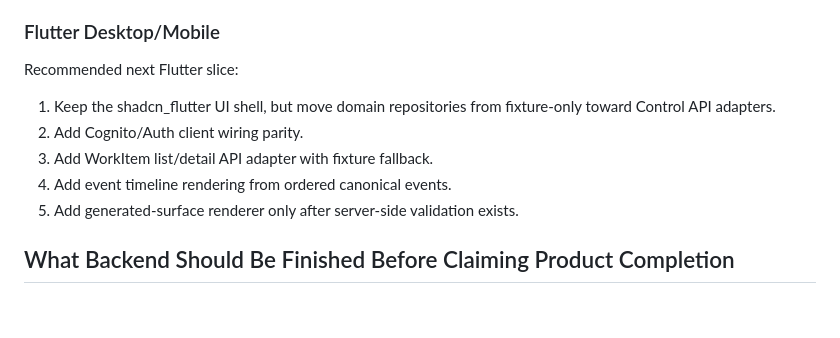
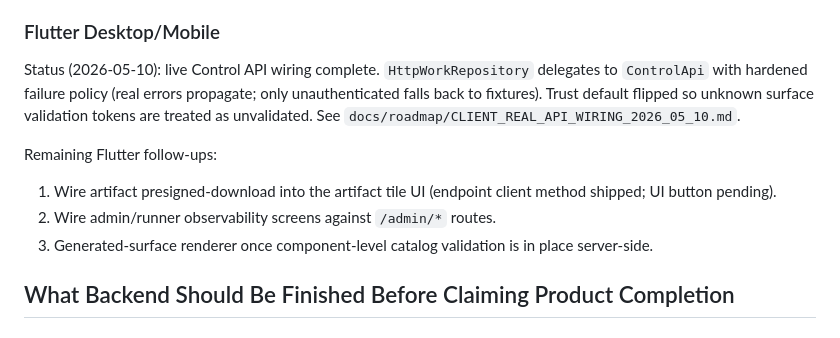
Before and after one commit to Dakota-AI/hackathon-5-8-26, a Markdown page: docs/roadmap/FRONTEND_WIRING_BACKEND_READINESS_2026_05_10.md, the part around the change. Drawn GitHub-style.

```diff
--- a/docs/roadmap/FRONTEND_WIRING_BACKEND_READINESS_2026_05_10.md
+++ b/docs/roadmap/FRONTEND_WIRING_BACKEND_READINESS_2026_05_10.md
@@ -212,13 +212,19 @@ Recommended next admin slice:
 
 ### Flutter Desktop/Mobile
 
-Recommended next Flutter slice:
+Status (2026-05-10): live Control API wiring complete. `HttpWorkRepository`
+delegates to `ControlApi` with hardened failure policy (real errors
+propagate; only unauthenticated falls back to fixtures). Trust default
+flipped so unknown surface validation tokens are treated as unvalidated.
+See `docs/roadmap/CLIENT_REAL_API_WIRING_2026_05_10.md`.
 
-1. Keep the shadcn_flutter UI shell, but move domain repositories from fixture-only toward Control API adapters.
-2. Add Cognito/Auth client wiring parity.
-3. Add WorkItem list/detail API adapter with fixture fallback.
-4. Add event timeline rendering from ordered canonical events.
-5. Add generated-surface renderer only after server-side validation exists.
+Remaining Flutter follow-ups:
+
+1. Wire artifact presigned-download into the artifact tile UI (endpoint
+   client method shipped; UI button pending).
+2. Wire admin/runner observability screens against `/admin/*` routes.
+3. Generated-surface renderer once component-level catalog validation
+   is in place server-side.
 
 ## What Backend Should Be Finished Before Claiming Product Completion
 
```
Also changed, not shown: docs/roadmap/CLIENT_REAL_API_WIRING_2026_05_10.md (added, +150 -0 lines).
